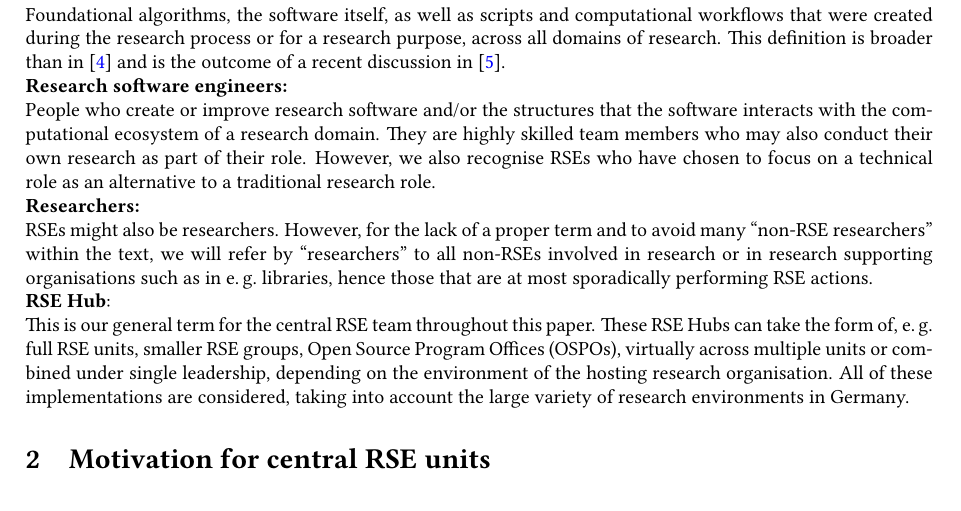
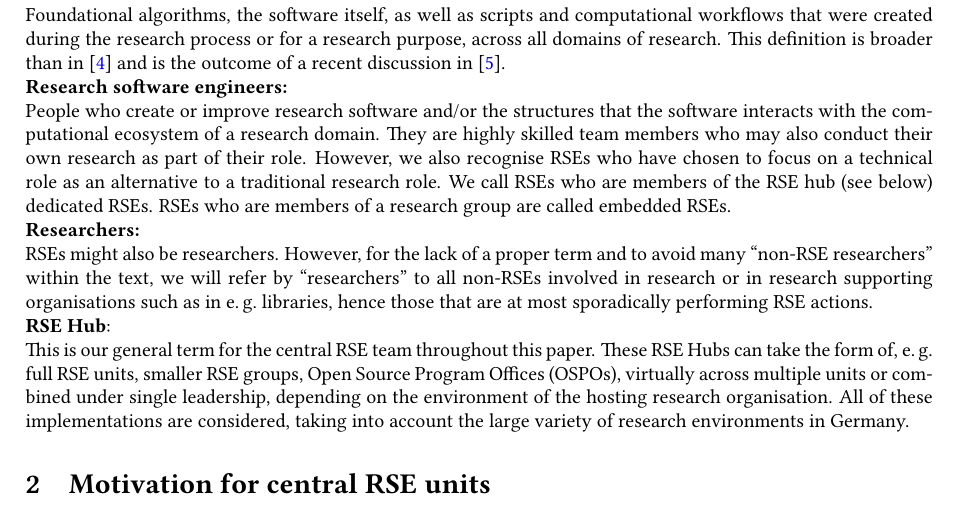
Before and after one commit to DE-RSE/2023_paper-RSE-groups, a LaTeX document (paper.tex): part of page 1 of 14, cut so that both start at the same text. Compiled offline with pdfLaTeX; a LaTeX package or settings file that is missing is left out.

Commit message:
specify dedicated and embedded RSEs

```diff
--- a/paper.tex
+++ b/paper.tex
@@ -73,7 +73,8 @@ This definition is broader than in~\autocite{FAIR4RS} and is the outcome of a re
 \textbf{Research software engineers:}\\
 People who create or improve research software and/or the structures that the software interacts with the computational ecosystem of a research domain.
 They are highly skilled team members who may also conduct their own research as part of their role.
-However, we also recognise RSEs who have chosen to focus on a technical role as an alternative to a traditional research role.\\
+However, we also recognise RSEs who have chosen to focus on a technical role as an alternative to a traditional research role.
+We call RSEs who are members of the RSE hub (see below) dedicated RSEs. RSEs who are members of a research group are called embedded RSEs.\\
 \textbf{Researchers:}\\
 RSEs might also be researchers.
 However, for the lack of a proper term and to avoid many “non-RSE researchers” within the text, we will refer by “researchers” to all non-RSEs involved in research or in research supporting organisations such as in \eg{} libraries, hence those that are at most sporadically performing RSE actions.\\
```
